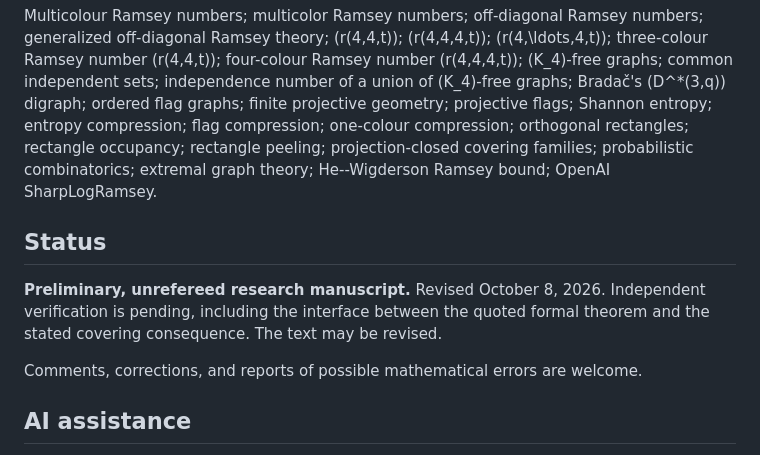
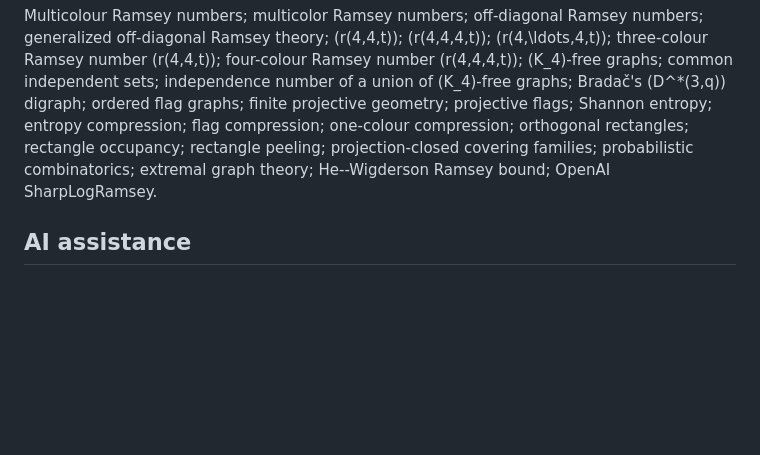
Before and after one commit to Lanchao-Wang/lanchao-wang.github.io, a Markdown page: papers/ramsey_4a_t_20261008/README.md, the part around the change. Drawn GitHub-style; blank space fills up the shorter version.

```diff
--- a/papers/ramsey_4a_t_20261008/README.md
+++ b/papers/ramsey_4a_t_20261008/README.md
@@ -138,16 +138,6 @@ projection-closed covering families;
 probabilistic combinatorics; extremal graph theory;
 He--Wigderson Ramsey bound; OpenAI SharpLogRamsey.
 
-## Status
-
-**Preliminary, unrefereed research manuscript.** Revised
-October 8, 2026. Independent verification is pending, including
-the interface between the quoted formal theorem and the stated
-covering consequence. The text may be revised.
-
-Comments, corrections, and reports of possible mathematical errors
-are welcome.
-
 ## AI assistance
 
 AI tools assisted in the development and revision of the manuscript.
```
